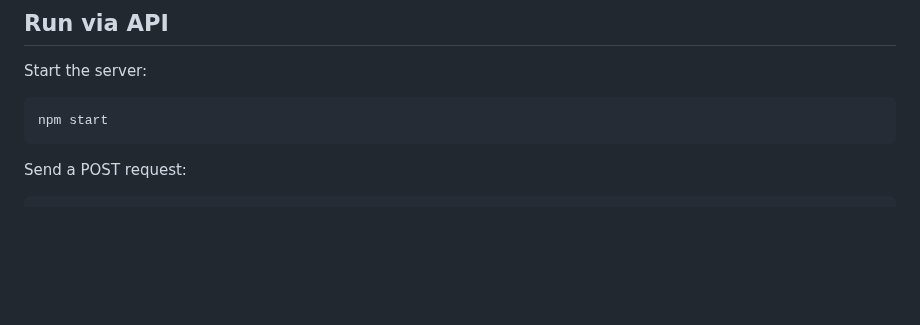
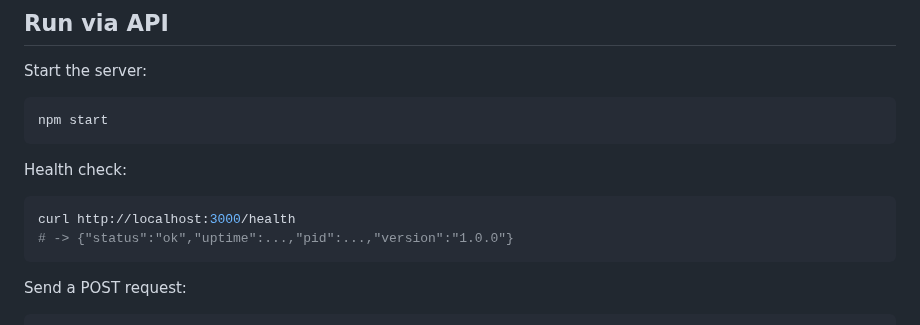
Before and after one commit to Dymsonek/async-task-runner-node, a Markdown page: README.md, the part around the change. GitHub-like rendering; blank space fills up the shorter version.

Commit message:
docs(api): document health endpoint

````diff
--- a/README.md
+++ b/README.md
@@ -20,6 +20,12 @@ npm install
 Start the server:
 ```bash
 npm start
+```
+
+Health check:
+```bash
+curl http://localhost:3000/health
+# -> {"status":"ok","uptime":...,"pid":...,"version":"1.0.0"}
 ```
 
 Send a POST request:
````
